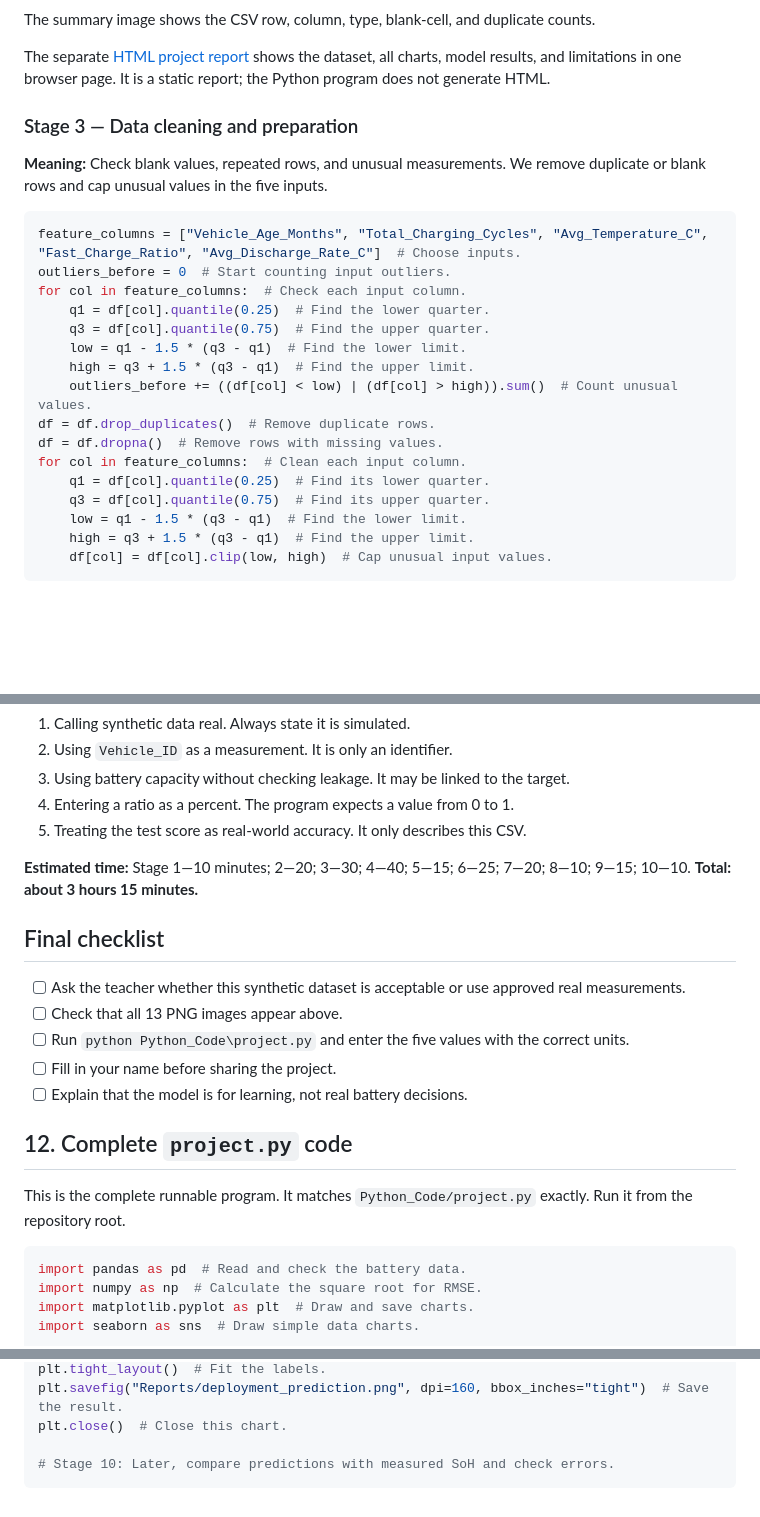
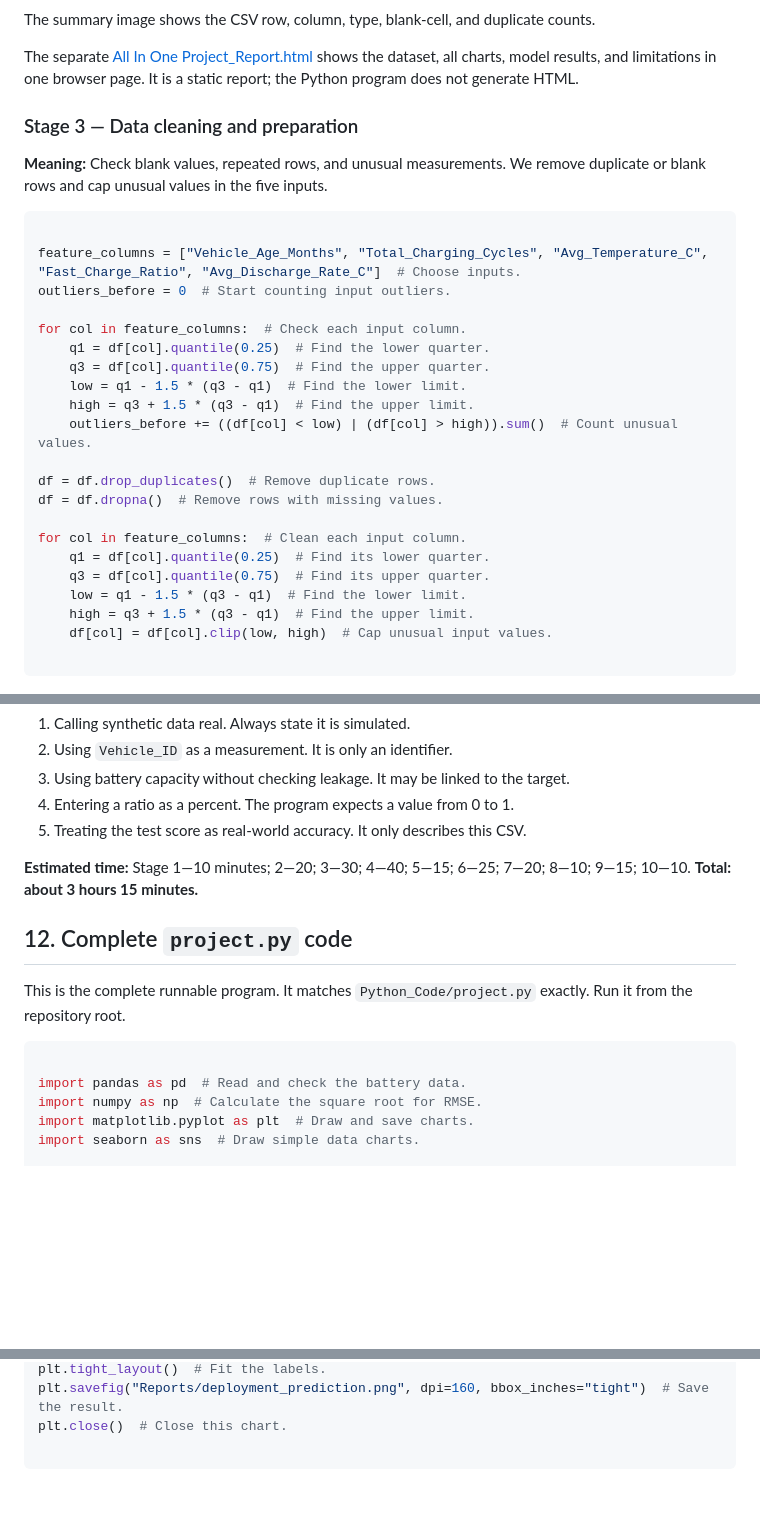
Before and after one commit to GotiNIsarg/EV_Battery_Health_Prediction, a Markdown page: README.md, 3 parts joined by grey strips. GitHub-like rendering; blank space fills up the shorter version.

Commit message:
Fix README: add dataset note, images and author details

````diff
--- a/README.md
+++ b/README.md
@@ -97,7 +103,7 @@ print(df.describe())  # Summarize numeric columns.
 
 The summary image shows the CSV row, column, type, blank-cell, and duplicate counts.
 
-The separate [HTML project report](Reports/All%20In%20One%20Project_Report.html) shows the dataset, all charts, model results, and limitations in one browser page. It is a static report; the Python program does not generate HTML.
+The separate [All In One Project_Report.html](Reports/All%20In%20One%20Project_Report.html) shows the dataset, all charts, model results, and limitations in one browser page. It is a static report; the Python program does not generate HTML.
 
 ### Stage 3 — Data cleaning and preparation
 
@@ -105,22 +111,27 @@ The separate [HTML project report](Reports/All%20In%20One%20Project_Report.html)
 We remove duplicate or blank rows and cap unusual values in the five inputs.
 
 ```python
+
 feature_columns = ["Vehicle_Age_Months", "Total_Charging_Cycles", "Avg_Temperature_C", "Fast_Charge_Ratio", "Avg_Discharge_Rate_C"]  # Choose inputs.
 outliers_before = 0  # Start counting input outliers.
+
 for col in feature_columns:  # Check each input column.
     q1 = df[col].quantile(0.25)  # Find the lower quarter.
     q3 = df[col].quantile(0.75)  # Find the upper quarter.
     low = q1 - 1.5 * (q3 - q1)  # Find the lower limit.
     high = q3 + 1.5 * (q3 - q1)  # Find the upper limit.
     outliers_before += ((df[col] < low) | (df[col] > high)).sum()  # Count unusual values.
+
 df = df.drop_duplicates()  # Remove duplicate rows.
 df = df.dropna()  # Remove rows with missing values.
+
 for col in feature_columns:  # Clean each input column.
     q1 = df[col].quantile(0.25)  # Find its lower quarter.
     q3 = df[col].quantile(0.75)  # Find its upper quarter.
     low = q1 - 1.5 * (q3 - q1)  # Find the lower limit.
     high = q3 + 1.5 * (q3 - q1)  # Find the upper limit.
     df[col] = df[col].clip(low, high)  # Cap unusual input values.
+
 ```
 
 ![Before-and-after cleaning results](Reports/data_cleaning.png)
@@ -374,19 +410,12 @@ The last command asks for five input values. Enter the units shown in the prompt
 
 **Estimated time:** Stage 1—10 minutes; 2—20; 3—30; 4—40; 5—15; 6—25; 7—20; 8—10; 9—15; 10—10. **Total: about 3 hours 15 minutes.**
 
-## Final checklist
-
-- [ ] Ask the teacher whether this synthetic dataset is acceptable or use approved real measurements.
-- [ ] Check that all 13 PNG images appear above.
-- [ ] Run `python Python_Code\project.py` and enter the five values with the correct units.
-- [ ] Fill in your name before sharing the project.
-- [ ] Explain that the model is for learning, not real battery decisions.
-
 ## 12. Complete `project.py` code
 
 This is the complete runnable program. It matches `Python_Code/project.py` exactly. Run it from the repository root.
 
 ```python
+
 import pandas as pd  # Read and check the battery data.
 import numpy as np  # Calculate the square root for RMSE.
 import matplotlib.pyplot as plt  # Draw and save charts.
@@ -748,5 +777,4 @@ plt.tight_layout()  # Fit the labels.
 plt.savefig("Reports/deployment_prediction.png", dpi=160, bbox_inches="tight")  # Save the result.
 plt.close()  # Close this chart.
 
-# Stage 10: Later, compare predictions with measured SoH and check errors.
 ```
````
Also changed, not shown: other parts of README.md (+31 -0 lines).
